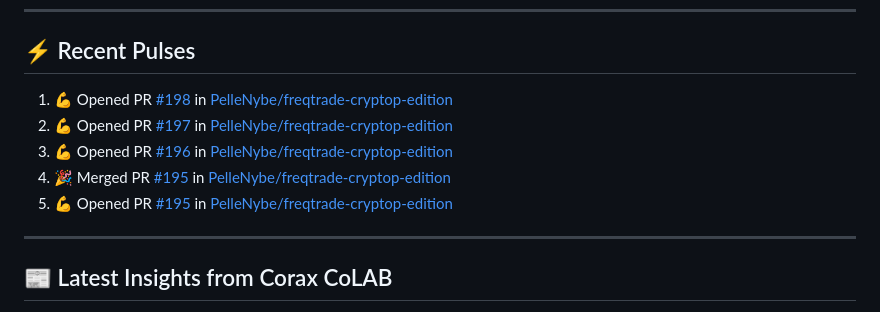
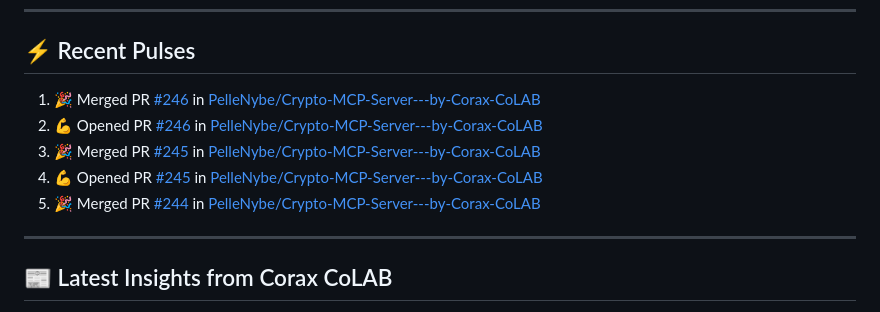
Before and after one commit to PelleNybe/PelleNybe, a Markdown page: README.md, the part around the change. Rendered like a GitHub page.

Commit message:
⚡ Update README with recent activity

```diff
--- a/README.md
+++ b/README.md
@@ -245,11 +245,11 @@
 
 ## ⚡ Recent Pulses
 <!--START_SECTION:activity-->
-1. 💪 Opened PR [#198](https://github.com/PelleNybe/freqtrade-cryptop-edition/pull/198) in [PelleNybe/freqtrade-cryptop-edition](https://github.com/PelleNybe/freqtrade-cryptop-edition)
-2. 💪 Opened PR [#197](https://github.com/PelleNybe/freqtrade-cryptop-edition/pull/197) in [PelleNybe/freqtrade-cryptop-edition](https://github.com/PelleNybe/freqtrade-cryptop-edition)
-3. 💪 Opened PR [#196](https://github.com/PelleNybe/freqtrade-cryptop-edition/pull/196) in [PelleNybe/freqtrade-cryptop-edition](https://github.com/PelleNybe/freqtrade-cryptop-edition)
-4. 🎉 Merged PR [#195](https://github.com/PelleNybe/freqtrade-cryptop-edition/pull/195) in [PelleNybe/freqtrade-cryptop-edition](https://github.com/PelleNybe/freqtrade-cryptop-edition)
-5. 💪 Opened PR [#195](https://github.com/PelleNybe/freqtrade-cryptop-edition/pull/195) in [PelleNybe/freqtrade-cryptop-edition](https://github.com/PelleNybe/freqtrade-cryptop-edition)
+1. 🎉 Merged PR [#246](https://github.com/PelleNybe/Crypto-MCP-Server---by-Corax-CoLAB/pull/246) in [PelleNybe/Crypto-MCP-Server---by-Corax-CoLAB](https://github.com/PelleNybe/Crypto-MCP-Server---by-Corax-CoLAB)
+2. 💪 Opened PR [#246](https://github.com/PelleNybe/Crypto-MCP-Server---by-Corax-CoLAB/pull/246) in [PelleNybe/Crypto-MCP-Server---by-Corax-CoLAB](https://github.com/PelleNybe/Crypto-MCP-Server---by-Corax-CoLAB)
+3. 🎉 Merged PR [#245](https://github.com/PelleNybe/Crypto-MCP-Server---by-Corax-CoLAB/pull/245) in [PelleNybe/Crypto-MCP-Server---by-Corax-CoLAB](https://github.com/PelleNybe/Crypto-MCP-Server---by-Corax-CoLAB)
+4. 💪 Opened PR [#245](https://github.com/PelleNybe/Crypto-MCP-Server---by-Corax-CoLAB/pull/245) in [PelleNybe/Crypto-MCP-Server---by-Corax-CoLAB](https://github.com/PelleNybe/Crypto-MCP-Server---by-Corax-CoLAB)
+5. 🎉 Merged PR [#244](https://github.com/PelleNybe/Crypto-MCP-Server---by-Corax-CoLAB/pull/244) in [PelleNybe/Crypto-MCP-Server---by-Corax-CoLAB](https://github.com/PelleNybe/Crypto-MCP-Server---by-Corax-CoLAB)
 <!--END_SECTION:activity-->
 
 ---
```
